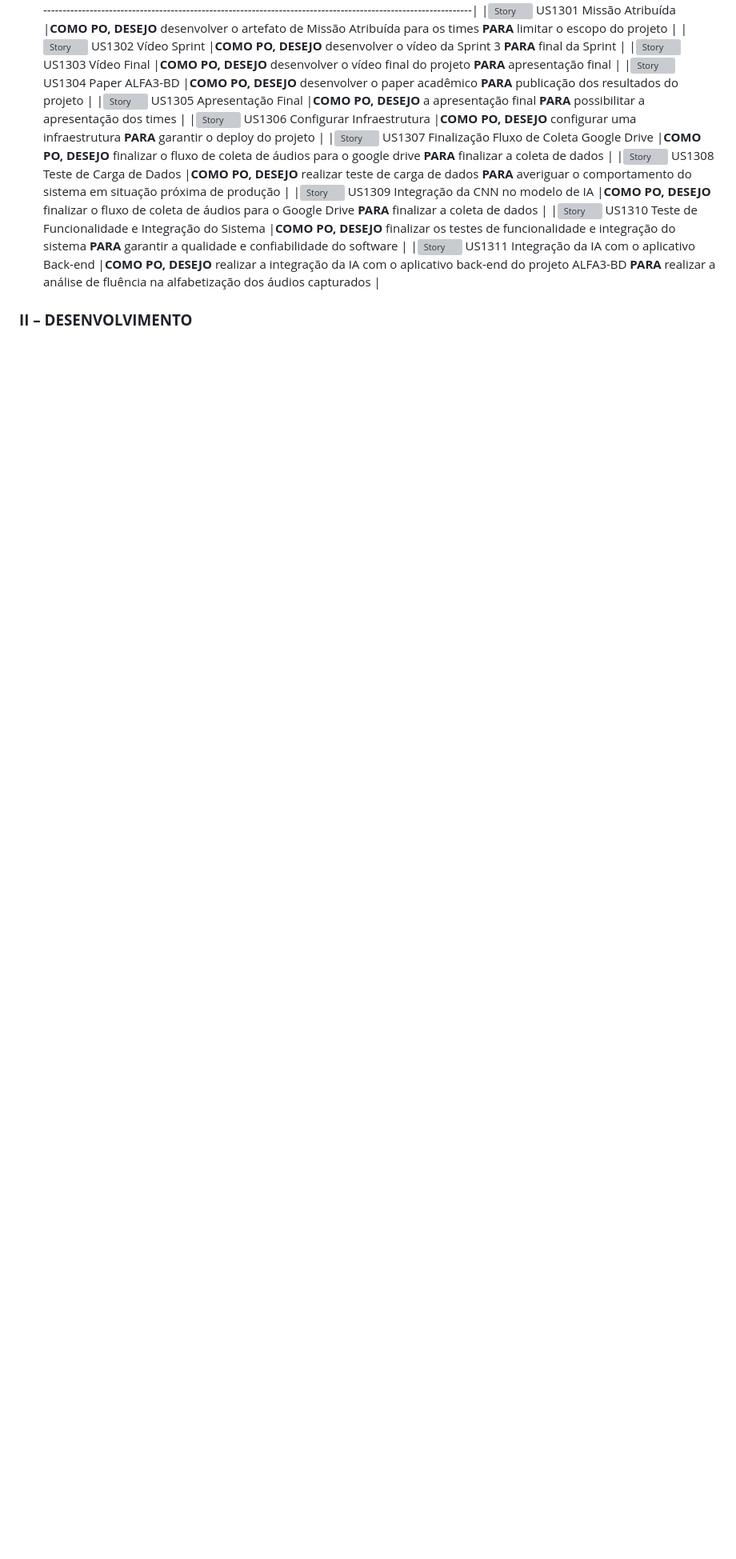
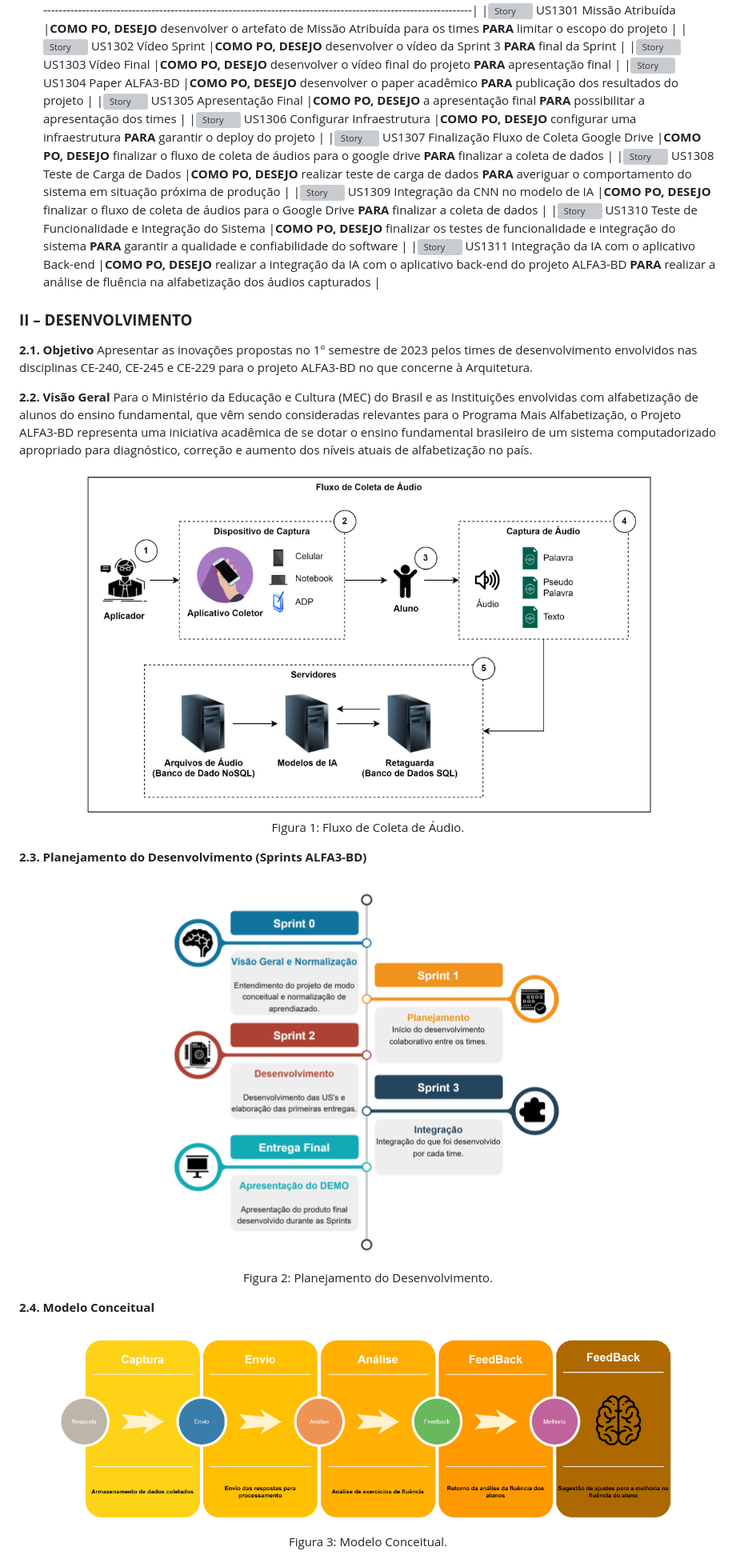
Before and after one commit to alfa3-bd/ALFA3-BD-2023, a Markdown page: README.md, the part around the change printed below. Shown: that part at 80% size. GitHub-like rendering; pictures changed too: images/fluxo_de_audio.png (added), images/modelo_conceitual.png (added), images/planejamento.png (added); blank space fills up the shorter version; grey boxes are pictures that could not be loaded.

Commit message:
Adicione Test de Carga e Documentação de Arquitetura

```diff
--- a/README.md
+++ b/README.md
@@ -77,3 +78,34 @@
     |![Story](https://user-images.githubusercontent.com/89356780/229957815-ea747c93-b861-40c7-8a2d-bc43c1b2973a.svg) US1311 Integração da IA com o aplicativo Back-end                                                            |**COMO PO, DESEJO** realizar a integração da IA com o aplicativo back-end do projeto ALFA3-BD **PARA** realizar a análise de fluência na alfabetização dos áudios capturados    |
 
 ### **II – DESENVOLVIMENTO**
+**2.1. Objetivo**
+Apresentar as inovações propostas no 1° semestre de 2023 pelos times de desenvolvimento envolvidos nas disciplinas CE-240, CE-245 e CE-229 para o projeto ALFA3-BD no que concerne à Arquitetura.
+
+**2.2. Visão Geral**
+Para o Ministério da Educação e Cultura (MEC) do Brasil e as Instituições envolvidas com alfabetização de alunos do ensino fundamental, que vêm sendo consideradas relevantes para o Programa Mais Alfabetização, o Projeto ALFA3-BD representa uma iniciativa acadêmica de se dotar o ensino fundamental brasileiro de um sistema computadorizado apropriado para diagnóstico, correção e aumento dos níveis atuais de alfabetização no país.
+
+<figure>
+  <div align="center">
+    <img src="images/fluxo_de_audio.png" alt="Alt Text" style="display: block; margin-left: auto; margin-right: auto; max-width: 80%;">
+    <figcaption >Figura 1: Fluxo de Coleta de Áudio.</figcaption>
+  </div>
+</figure>
+
+**2.3. Planejamento do Desenvolvimento (Sprints ALFA3-BD)**
+
+<figure>
+  <div align="center">
+    <img src="images/planejamento.png" alt="Alt Text" style="display: block; margin-left: auto; margin-right: auto; max-width: 80%;">
+    <figcaption >Figura 2: Planejamento do Desenvolvimento.</figcaption>
+  </div>
+</figure>
+
+**2.4. Modelo Conceitual**
+
+<figure>
+  <div align="center">
+    <img src="images/modelo_conceitual.png" alt="Alt Text" style="display: block; margin-left: auto; margin-right: auto; max-width: 80%;">
+    <figcaption >Figura 3: Modelo Conceitual.</figcaption>
+  </div>
+</figure>
+
```
Also changed, not shown: other parts of README.md (+9 -0 lines), images/ALFA3-BD.drawio.png (added), 2 other files.
